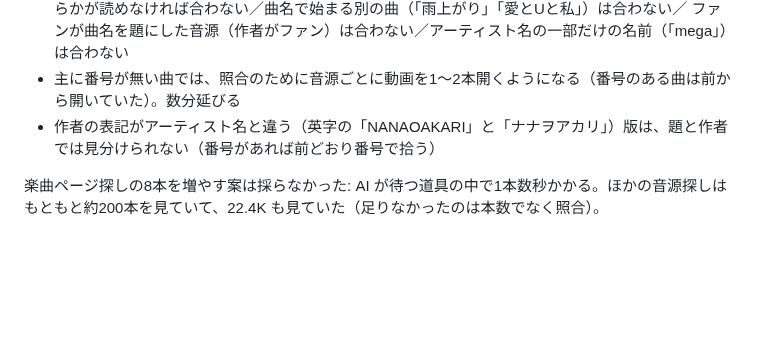
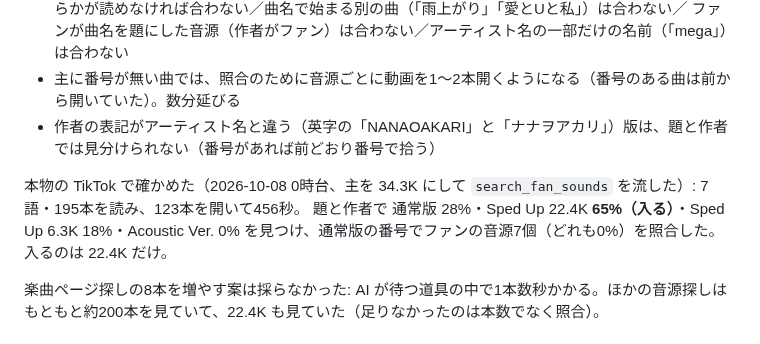
Before and after one commit to astrowidow/TikTok-ugc-analyzer, a Markdown page: docs/FAN_SOUNDS.md, the part around the change. GitHub-like rendering; blank space fills up the shorter version.

Commit message:
愛とU で直した探し方を本物の TikTok で確かめた結果を記録（Sped Up 22.4K が入る）
Co-Authored-By: Claude Opus 5.5 (1M context) <noreply@anthropic.com>

```diff
--- a/docs/FAN_SOUNDS.md
+++ b/docs/FAN_SOUNDS.md
@@ -84,6 +84,9 @@ discover のページはスクロールすると一覧データを読み足す
 - 主に番号が無い曲では、照合のために音源ごとに動画を1〜2本開くようになる（番号のある曲は前から開いていた）。数分延びる
 - 作者の表記がアーティスト名と違う（英字の「NANAOAKARI」と「ナナヲアカリ」）版は、題と作者では見分けられない（番号があれば前どおり番号で拾う）
 
+本物の TikTok で確かめた（2026-10-08 0時台、主を 34.3K にして `search_fan_sounds` を流した）: 7語・195本を読み、123本を開いて456秒。
+題と作者で 通常版 28%・Sped Up 22.4K **65%（入る）**・Sped Up 6.3K 18%・Acoustic Ver. 0% を見つけ、通常版の番号でファンの音源7個（どれも0%）を照合した。入るのは 22.4K だけ。
+
 楽曲ページ探しの8本を増やす案は採らなかった: AI が待つ道具の中で1本数秒かかる。ほかの音源探しはもともと約200本を見ていて、22.4K も見ていた（足りなかったのは本数でなく照合）。
 
 ### 実走（2026-10-06 夜、きゃわと同じ条件・ログインなし・作業用の場所）
```
